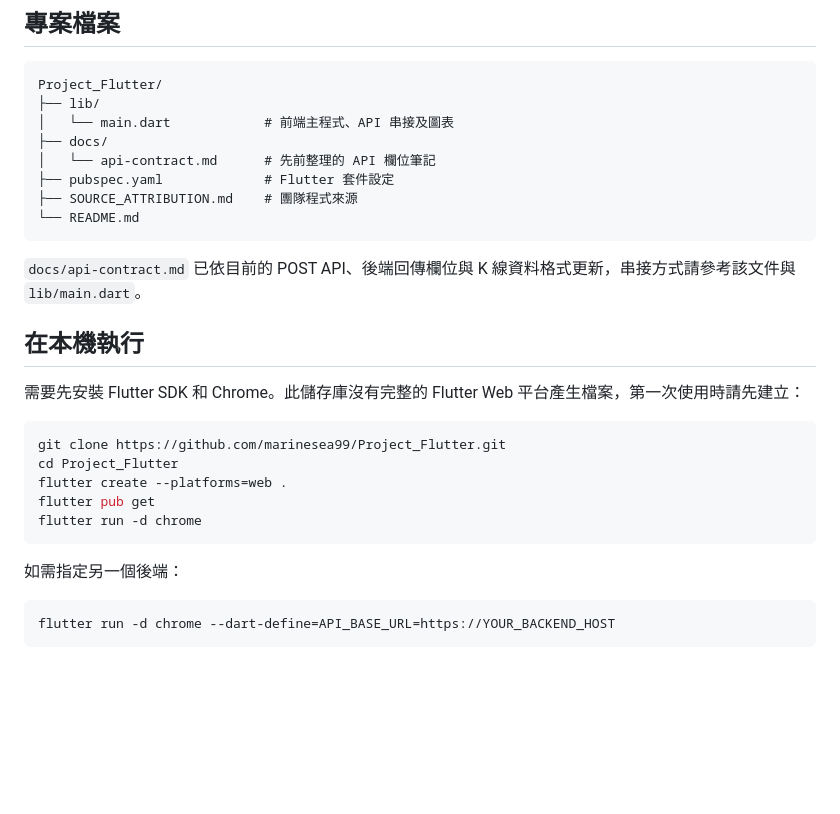
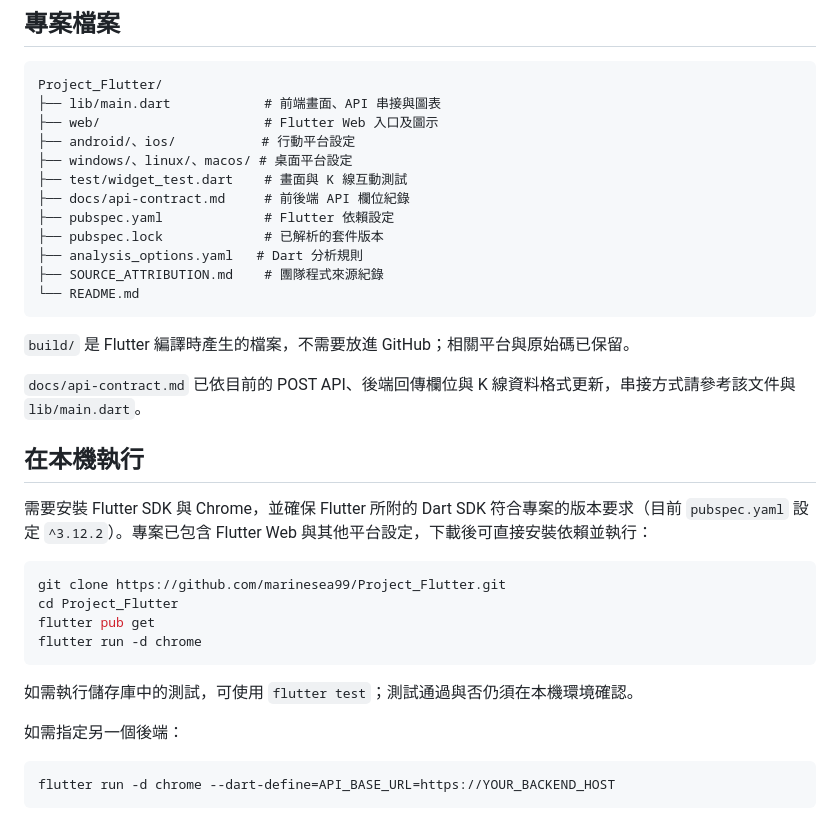
Before and after one commit to marinesea99/Project_Flutter, a Markdown page: README.md, the part around the change. Rendered like a GitHub page; blank space fills up the shorter version.

Commit message:
Update frontend README for complete Flutter project files

````diff
--- a/README.md
+++ b/README.md
@@ -41,28 +41,35 @@ POST /api/v1/dashboard/overview/from-klines
 
 ```text
 Project_Flutter/
-├── lib/
-│   └── main.dart            # 前端主程式、API 串接及圖表
-├── docs/
-│   └── api-contract.md      # 先前整理的 API 欄位筆記
-├── pubspec.yaml             # Flutter 套件設定
-├── SOURCE_ATTRIBUTION.md    # 團隊程式來源
+├── lib/main.dart            # 前端畫面、API 串接與圖表
+├── web/                     # Flutter Web 入口及圖示
+├── android/、ios/           # 行動平台設定
+├── windows/、linux/、macos/ # 桌面平台設定
+├── test/widget_test.dart    # 畫面與 K 線互動測試
+├── docs/api-contract.md     # 前後端 API 欄位紀錄
+├── pubspec.yaml             # Flutter 依賴設定
+├── pubspec.lock             # 已解析的套件版本
+├── analysis_options.yaml   # Dart 分析規則
+├── SOURCE_ATTRIBUTION.md    # 團隊程式來源紀錄
 └── README.md
 ```
+
+`build/` 是 Flutter 編譯時產生的檔案，不需要放進 GitHub；相關平台與原始碼已保留。
 
 `docs/api-contract.md` 已依目前的 POST API、後端回傳欄位與 K 線資料格式更新，串接方式請參考該文件與 `lib/main.dart`。
 
 ## 在本機執行
 
-需要先安裝 Flutter SDK 和 Chrome。此儲存庫沒有完整的 Flutter Web 平台產生檔案，第一次使用時請先建立：
+需要安裝 Flutter SDK 與 Chrome，並確保 Flutter 所附的 Dart SDK 符合專案的版本要求（目前 `pubspec.yaml` 設定 `^3.12.2`）。專案已包含 Flutter Web 與其他平台設定，下載後可直接安裝依賴並執行：
 
 ```bash
 git clone https://github.com/marinesea99/Project_Flutter.git
 cd Project_Flutter
-flutter create --platforms=web .
 flutter pub get
 flutter run -d chrome
 ```
+
+如需執行儲存庫中的測試，可使用 `flutter test`；測試通過與否仍須在本機環境確認。
 
 如需指定另一個後端：
 
````
